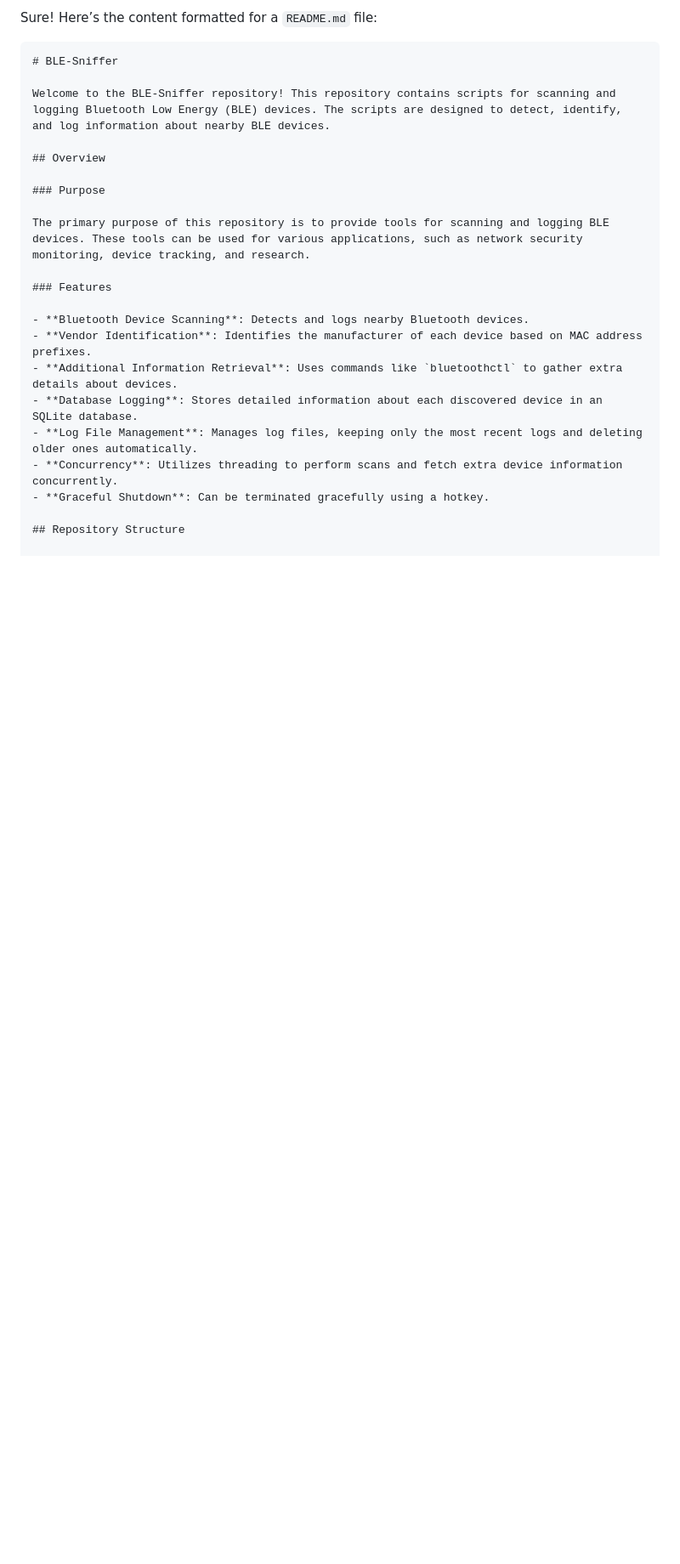
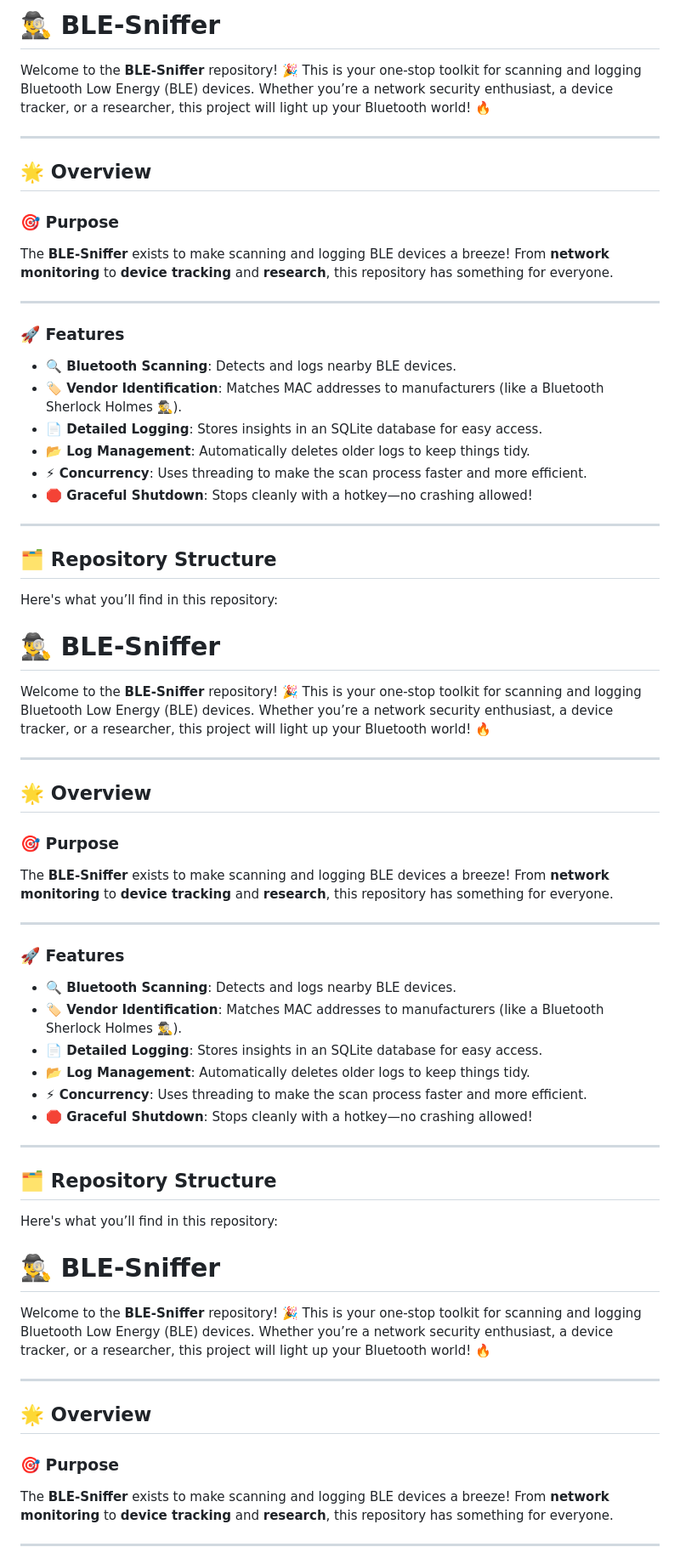
Before and after one commit to elithaxxor/BLE-Sniffer, a Markdown page: README.md, the part around the change printed below. Shown: that part at 85% size. Rendered like a GitHub page; blank space fills up the shorter version.

````diff
--- a/README.md
+++ b/README.md
@@ -1,24 +1,74 @@
-Sure! Here’s the content formatted for a `README.md` file:
+# 🕵️‍♂️ BLE-Sniffer
 
-```markdown
-# BLE-Sniffer
+Welcome to the **BLE-Sniffer** repository! 🎉 This is your one-stop toolkit for scanning and logging Bluetooth Low Energy (BLE) devices. Whether you’re a network security enthusiast, a device tracker, or a researcher, this project will light up your Bluetooth world! 🔥
 
-Welcome to the BLE-Sniffer repository! This repository contains scripts for scanning and logging Bluetooth Low Energy (BLE) devices. The scripts are designed to detect, identify, and log information about nearby BLE devices.
+---
 
-## Overview
+## 🌟 Overview
 
-### Purpose
+### 🎯 Purpose
 
-The primary purpose of this repository is to provide tools for scanning and logging BLE devices. These tools can be used for various applications, such as network security monitoring, device tracking, and research.
+The **BLE-Sniffer** exists to make scanning and logging BLE devices a breeze! From **network monitoring** to **device tracking** and **research**, this repository has something for everyone.
 
-### Features
+---
 
-- **Bluetooth Device Scanning**: Detects and logs nearby Bluetooth devices.
-- **Vendor Identification**: Identifies the manufacturer of each device based on MAC address prefixes.
-- **Additional Information Retrieval**: Uses commands like `bluetoothctl` to gather extra details about devices.
-- **Database Logging**: Stores detailed information about each discovered device in an SQLite database.
-- **Log File Management**: Manages log files, keeping only the most recent logs and deleting older ones automatically.
-- **Concurrency**: Utilizes threading to perform scans and fetch extra device information concurrently.
-- **Graceful Shutdown**: Can be terminated gracefully using a hotkey.
+### 🚀 Features
 
-## Repository Structure
+- **🔍 Bluetooth Scanning**: Detects and logs nearby BLE devices.
+- **🏷️ Vendor Identification**: Matches MAC addresses to manufacturers (like a Bluetooth Sherlock Holmes 🕵️‍♂️).
+- **📄 Detailed Logging**: Stores insights in an SQLite database for easy access.
+- **📂 Log Management**: Automatically deletes older logs to keep things tidy.
+- **⚡ Concurrency**: Uses threading to make the scan process faster and more efficient.
+- **🛑 Graceful Shutdown**: Stops cleanly with a hotkey—no crashing allowed!
+
+---
+
+## 🗂️ Repository Structure
+
+Here's what you’ll find in this repository:
+
+
+# 🕵️‍♂️ BLE-Sniffer
+
+Welcome to the **BLE-Sniffer** repository! 🎉 This is your one-stop toolkit for scanning and logging Bluetooth Low Energy (BLE) devices. Whether you’re a network security enthusiast, a device tracker, or a researcher, this project will light up your Bluetooth world! 🔥
+
+---
+
+## 🌟 Overview
+
+### 🎯 Purpose
+
+The **BLE-Sniffer** exists to make scanning and logging BLE devices a breeze! From **network monitoring** to **device tracking** and **research**, this repository has something for everyone.
+
+---
+
+### 🚀 Features
+
+- **🔍 Bluetooth Scanning**: Detects and logs nearby BLE devices.
+- **🏷️ Vendor Identification**: Matches MAC addresses to manufacturers (like a Bluetooth Sherlock Holmes 🕵️‍♂️).
+- **📄 Detailed Logging**: Stores insights in an SQLite database for easy access.
+- **📂 Log Management**: Automatically deletes older logs to keep things tidy.
+- **⚡ Concurrency**: Uses threading to make the scan process faster and more efficient.
+- **🛑 Graceful Shutdown**: Stops cleanly with a hotkey—no crashing allowed!
+
+---
+
+## 🗂️ Repository Structure
+
+Here's what you’ll find in this repository:
+
+
+# 🕵️‍♂️ BLE-Sniffer
+
+Welcome to the **BLE-Sniffer** repository! 🎉 This is your one-stop toolkit for scanning and logging Bluetooth Low Energy (BLE) devices. Whether you’re a network security enthusiast, a device tracker, or a researcher, this project will light up your Bluetooth world! 🔥
+
+---
+
+## 🌟 Overview
+
+### 🎯 Purpose
+
+The **BLE-Sniffer** exists to make scanning and logging BLE devices a breeze! From **network monitoring** to **device tracking** and **research**, this repository has something for everyone.
+
+---
+
````
Also changed, not shown: other parts of README.md (+61 -153 lines).
